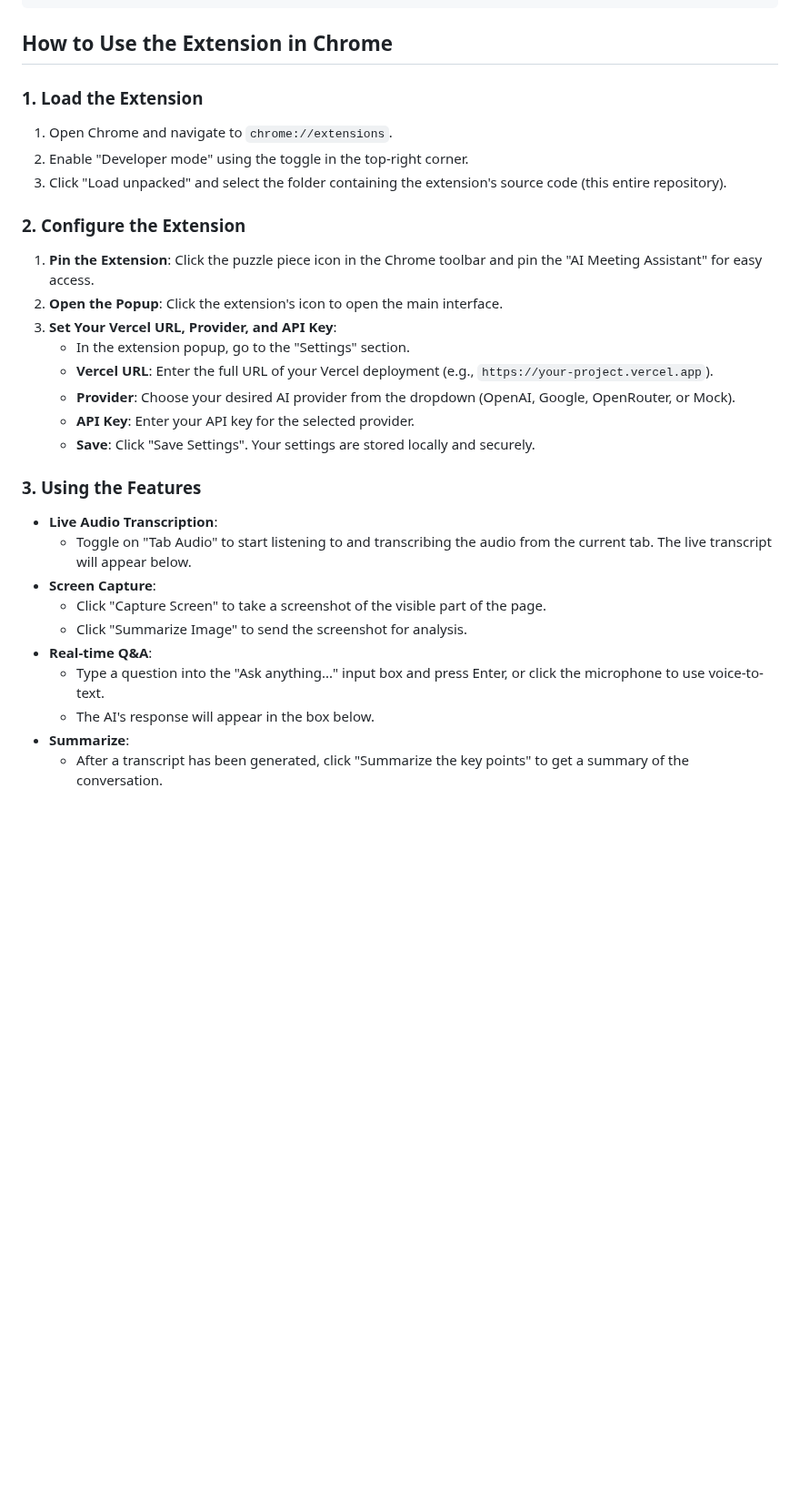
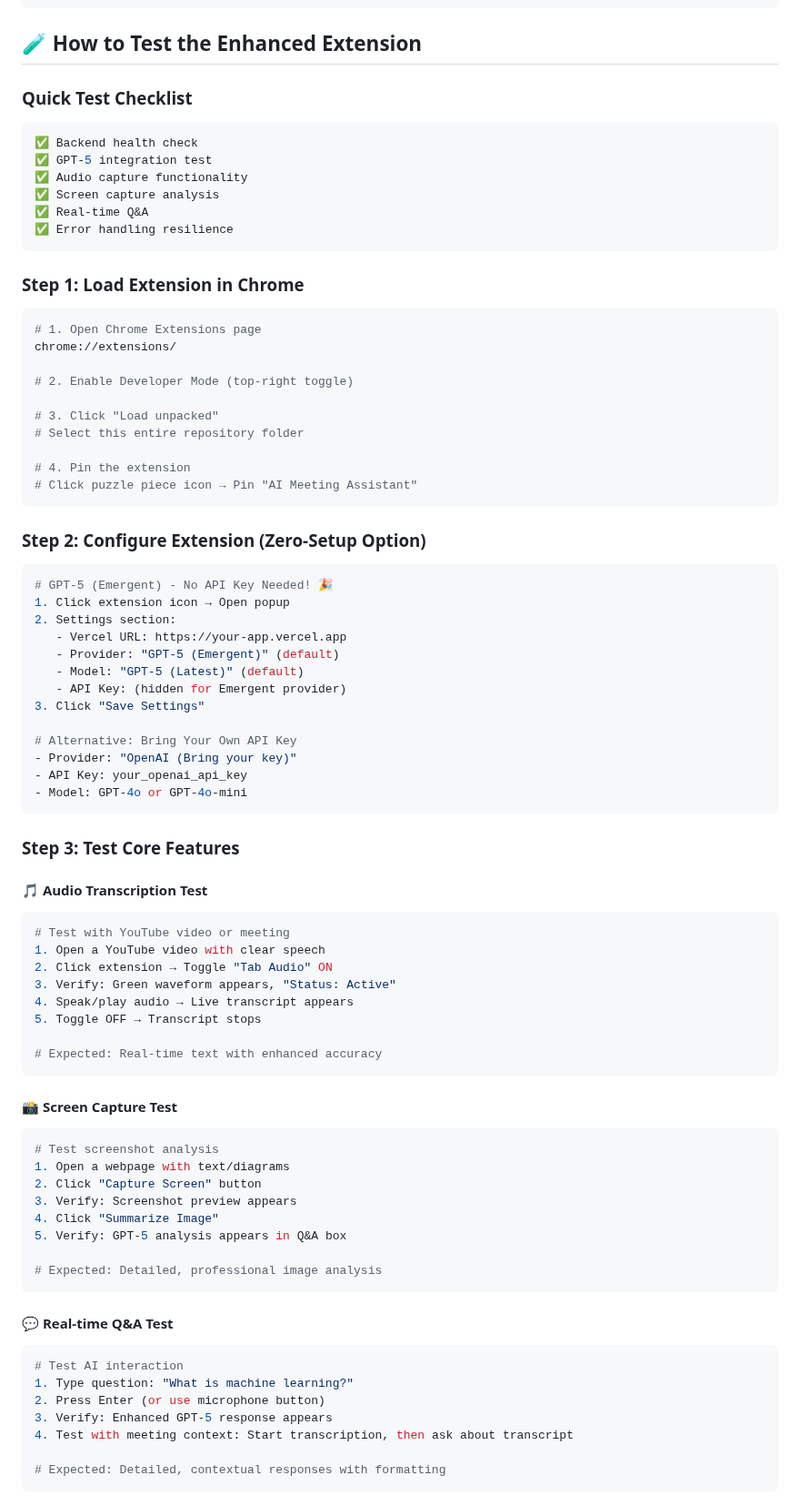
Before and after one commit to Shubh-Pandey99/answerai-extension, a Markdown page: README.md, the part around one of its changes. Shown at 91% size. GitHub-like rendering; blank space fills up the shorter version.

````diff
--- a/README.md
+++ b/README.md
@@ -175,34 +175,83 @@ OPENROUTER_API_KEY=your_openrouter_key_here
 }
 ```
 
-## How to Use the Extension in Chrome
+## 🧪 How to Test the Enhanced Extension
 
-### 1. Load the Extension
+### **Quick Test Checklist**
+```bash
+✅ Backend health check
+✅ GPT-5 integration test
+✅ Audio capture functionality
+✅ Screen capture analysis
+✅ Real-time Q&A
+✅ Error handling resilience
+```
 
-1.  Open Chrome and navigate to `chrome://extensions`.
-2.  Enable "Developer mode" using the toggle in the top-right corner.
-3.  Click "Load unpacked" and select the folder containing the extension's source code (this entire repository).
+### **Step 1: Load Extension in Chrome**
+```bash
+# 1. Open Chrome Extensions page
+chrome://extensions/
 
-### 2. Configure the Extension
+# 2. Enable Developer Mode (top-right toggle)
 
-1.  **Pin the Extension**: Click the puzzle piece icon in the Chrome toolbar and pin the "AI Meeting Assistant" for easy access.
-2.  **Open the Popup**: Click the extension's icon to open the main interface.
-3.  **Set Your Vercel URL, Provider, and API Key**:
-    - In the extension popup, go to the "Settings" section.
-    - **Vercel URL**: Enter the full URL of your Vercel deployment (e.g., `https://your-project.vercel.app`).
-    - **Provider**: Choose your desired AI provider from the dropdown (OpenAI, Google, OpenRouter, or Mock).
-    - **API Key**: Enter your API key for the selected provider.
-    - **Save**: Click "Save Settings". Your settings are stored locally and securely.
+# 3. Click "Load unpacked"
+# Select this entire repository folder
 
-### 3. Using the Features
+# 4. Pin the extension
+# Click puzzle piece icon → Pin "AI Meeting Assistant"
+```
 
--   **Live Audio Transcription**:
-    - Toggle on "Tab Audio" to start listening to and transcribing the audio from the current tab. The live transcript will appear below.
--   **Screen Capture**:
-    - Click "Capture Screen" to take a screenshot of the visible part of the page.
-    - Click "Summarize Image" to send the screenshot for analysis.
--   **Real-time Q&A**:
-    - Type a question into the "Ask anything..." input box and press Enter, or click the microphone to use voice-to-text.
-    - The AI's response will appear in the box below.
--   **Summarize**:
-    - After a transcript has been generated, click "Summarize the key points" to get a summary of the conversation.
+### **Step 2: Configure Extension (Zero-Setup Option)**
+```bash
+# GPT-5 (Emergent) - No API Key Needed! 🎉
+1. Click extension icon → Open popup
+2. Settings section:
+   - Vercel URL: https://your-app.vercel.app
+   - Provider: "GPT-5 (Emergent)" (default)
+   - Model: "GPT-5 (Latest)" (default)
+   - API Key: (hidden for Emergent provider)
+3. Click "Save Settings"
+
+# Alternative: Bring Your Own API Key
+- Provider: "OpenAI (Bring your key)"
+- API Key: your_openai_api_key
+- Model: GPT-4o or GPT-4o-mini
+```
+
+### **Step 3: Test Core Features**
+
+#### **🎵 Audio Transcription Test**
+```bash
+# Test with YouTube video or meeting
+1. Open a YouTube video with clear speech
+2. Click extension → Toggle "Tab Audio" ON
+3. Verify: Green waveform appears, "Status: Active"
+4. Speak/play audio → Live transcript appears
+5. Toggle OFF → Transcript stops
+
+# Expected: Real-time text with enhanced accuracy
+```
+
+#### **📸 Screen Capture Test**
+```bash
+# Test screenshot analysis
+1. Open a webpage with text/diagrams
+2. Click "Capture Screen" button
+3. Verify: Screenshot preview appears
+4. Click "Summarize Image"
+5. Verify: GPT-5 analysis appears in Q&A box
+
+# Expected: Detailed, professional image analysis
+```
+
+#### **💬 Real-time Q&A Test**
+```bash
+# Test AI interaction
+1. Type question: "What is machine learning?"
+2. Press Enter (or use microphone button)
+3. Verify: Enhanced GPT-5 response appears
+4. Test with meeting context: Start transcription, then ask about transcript
+
+# Expected: Detailed, contextual responses with formatting
+```
+
````
Also changed, not shown: other parts of README.md (+128 -0 lines).
